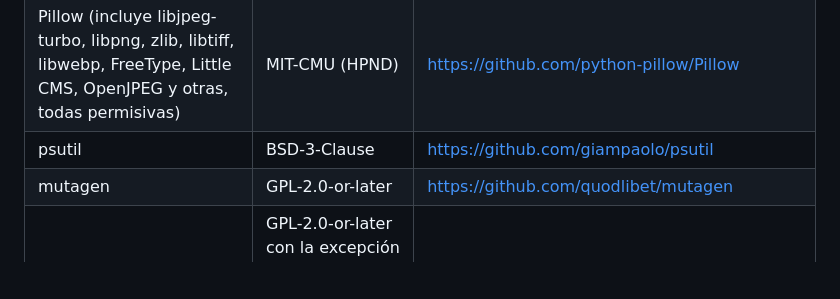
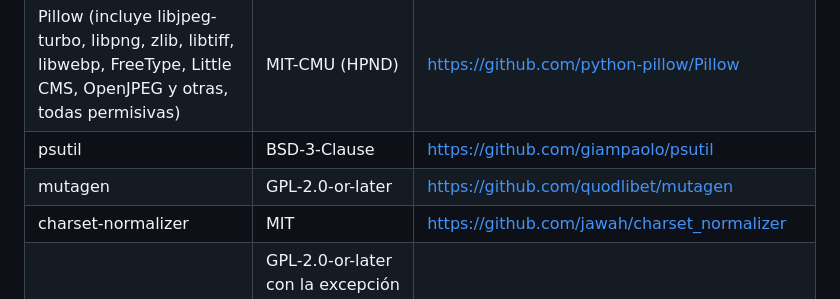
Before and after one commit to DanAndCastRod/Bandait, a Markdown page: NOTICE.md, the part around the change. Rendered like a GitHub page; blank space fills up the shorter version.

Commit message:
fix(notice): declare charset-normalizer, bundled by the CI build
The strict NOTICE check (BANDAIT_STRICT_NOTICE=1) stopped the Windows
installer build with "NOTICE.md no menciona: charset-normalizer". The clean
CI environment bundles it (MIT), and the local build did not. The build
script's own checker now reports nothing missing for the exact package list
the CI printed.

Co-Authored-By: Claude Opus 5.5 <noreply@anthropic.com>

```diff
--- a/NOTICE.md
+++ b/NOTICE.md
@@ -108,6 +108,7 @@ propia licencia.
 | Pillow (incluye libjpeg-turbo, libpng, zlib, libtiff, libwebp, FreeType, Little CMS, OpenJPEG y otras, todas permisivas) | MIT-CMU (HPND) | <https://github.com/python-pillow/Pillow> |
 | psutil | BSD-3-Clause | <https://github.com/giampaolo/psutil> |
 | mutagen | GPL-2.0-or-later | <https://github.com/quodlibet/mutagen> |
+| charset-normalizer | MIT | <https://github.com/jawah/charset_normalizer> |
 | PyInstaller (cargador `BandaitLeader.exe` y *runtime hooks*) | GPL-2.0-or-later con la excepción del cargador de PyInstaller, que permite distribuirlo con cualquier programa | <https://github.com/pyinstaller/pyinstaller> |
 
 `openpyxl` (MIT, <https://foss.heptapod.net/openpyxl/openpyxl>) y `et_xmlfile` (MIT) están
```
